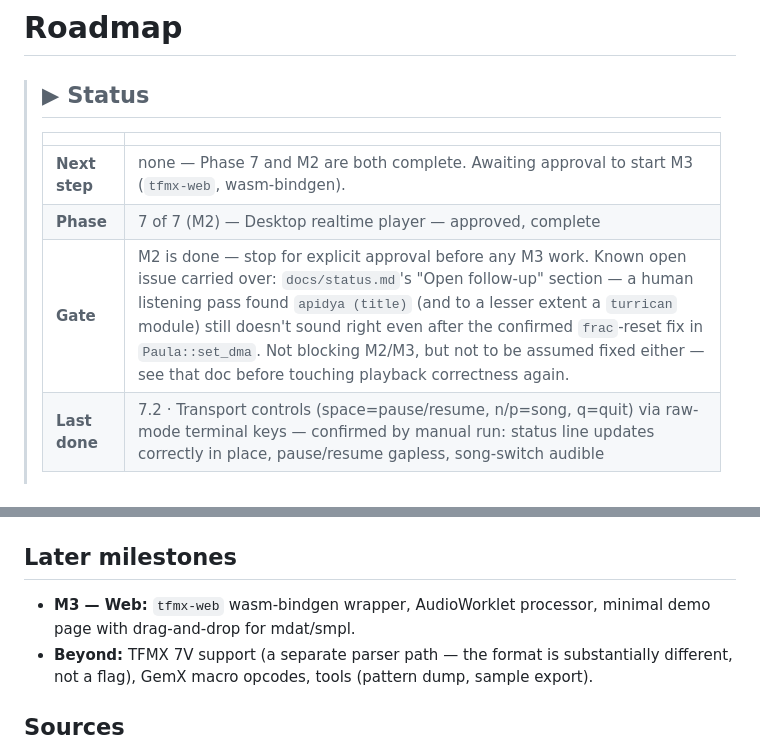
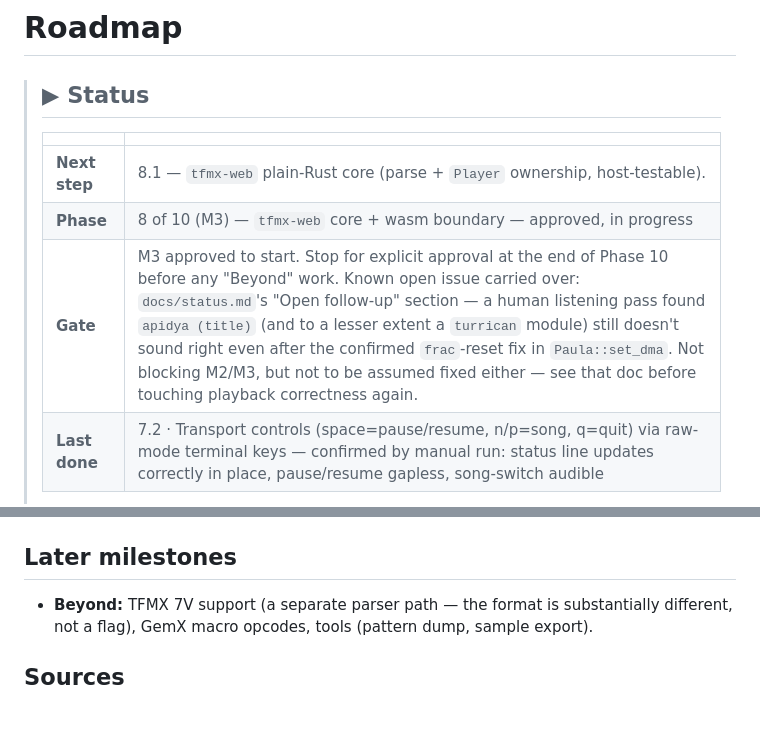
Before and after one commit to mrolappe/tfmx-rs, a Markdown page: ROADMAP.md, 2 parts joined by grey strips. Drawn GitHub-style; blank space fills up the shorter version.

```diff
--- a/ROADMAP.md
+++ b/ROADMAP.md
@@ -4,9 +4,9 @@
 >
 > | | |
 > |---|---|
-> | **Next step** | none — Phase 7 and M2 are both complete. Awaiting approval to start M3 (`tfmx-web`, wasm-bindgen). |
-> | **Phase** | 7 of 7 (M2) — Desktop realtime player — approved, complete |
-> | **Gate** | M2 is done — stop for explicit approval before any M3 work. Known open issue carried over: `docs/status.md`'s "Open follow-up" section — a human listening pass found `apidya (title)` (and to a lesser extent a `turrican` module) still doesn't sound right even after the confirmed `frac`-reset fix in `Paula::set_dma`. Not blocking M2/M3, but not to be assumed fixed either — see that doc before touching playback correctness again. |
+> | **Next step** | 8.1 — `tfmx-web` plain-Rust core (parse + `Player` ownership, host-testable). |
+> | **Phase** | 8 of 10 (M3) — `tfmx-web` core + wasm boundary — approved, in progress |
+> | **Gate** | M3 approved to start. Stop for explicit approval at the end of Phase 10 before any "Beyond" work. Known open issue carried over: `docs/status.md`'s "Open follow-up" section — a human listening pass found `apidya (title)` (and to a lesser extent a `turrican` module) still doesn't sound right even after the confirmed `frac`-reset fix in `Paula::set_dma`. Not blocking M2/M3, but not to be assumed fixed either — see that doc before touching playback correctness again. |
 > | **Last done** | 7.2 · Transport controls (space=pause/resume, n/p=song, q=quit) via raw-mode terminal keys — confirmed by manual run: status line updates correctly in place, pause/resume gapless, song-switch audible |
 >
 > Update this block in the same commit that ticks a checkbox.
@@ -287,7 +350,5 @@ one-line scope — no further phases planned for it right now.
 ## Later milestones
 
-- **M3 — Web:** `tfmx-web` wasm-bindgen wrapper, AudioWorklet processor, minimal demo page with
-  drag-and-drop for mdat/smpl.
 - **Beyond:** TFMX 7V support (a separate parser path — the format is substantially different,
   not a flag), GemX macro opcodes, tools (pattern dump, sample export).
 
```
Also changed, not shown: other parts of ROADMAP.md (+63 -0 lines).
